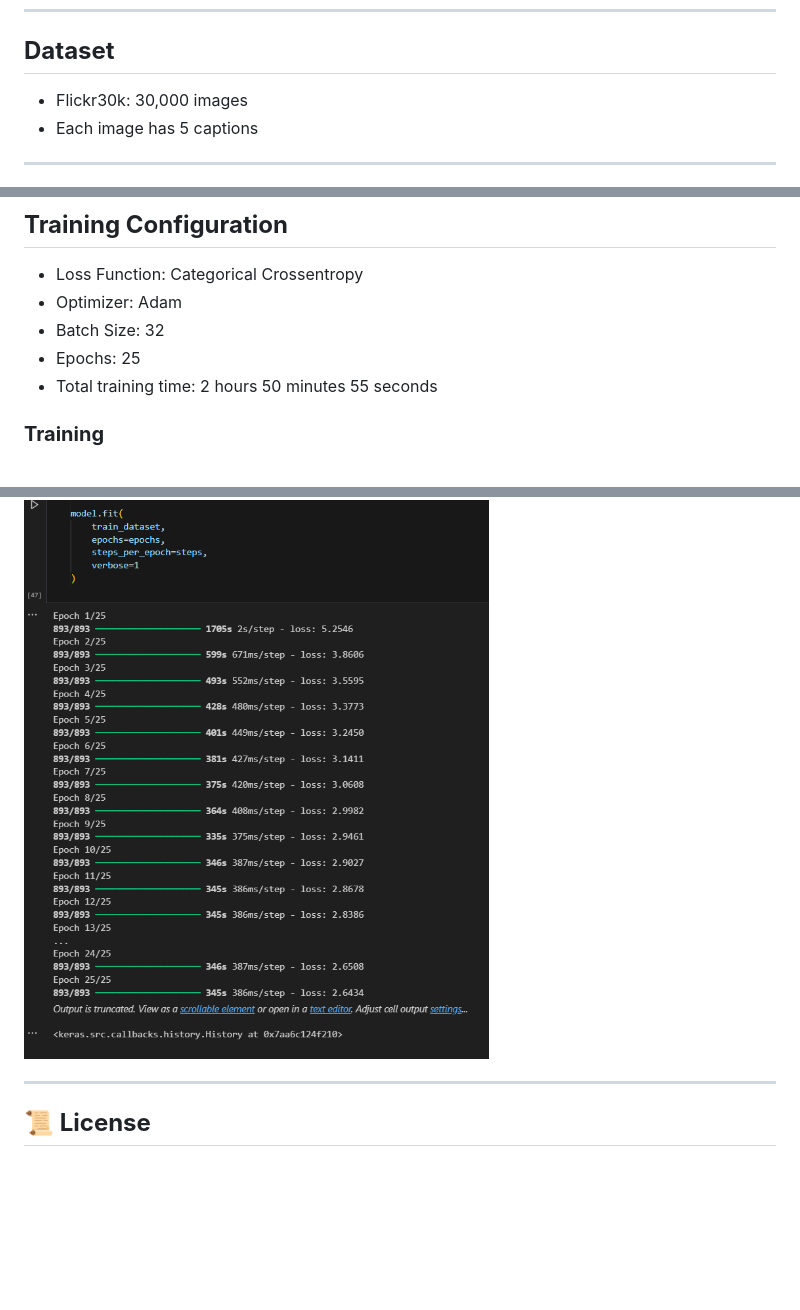
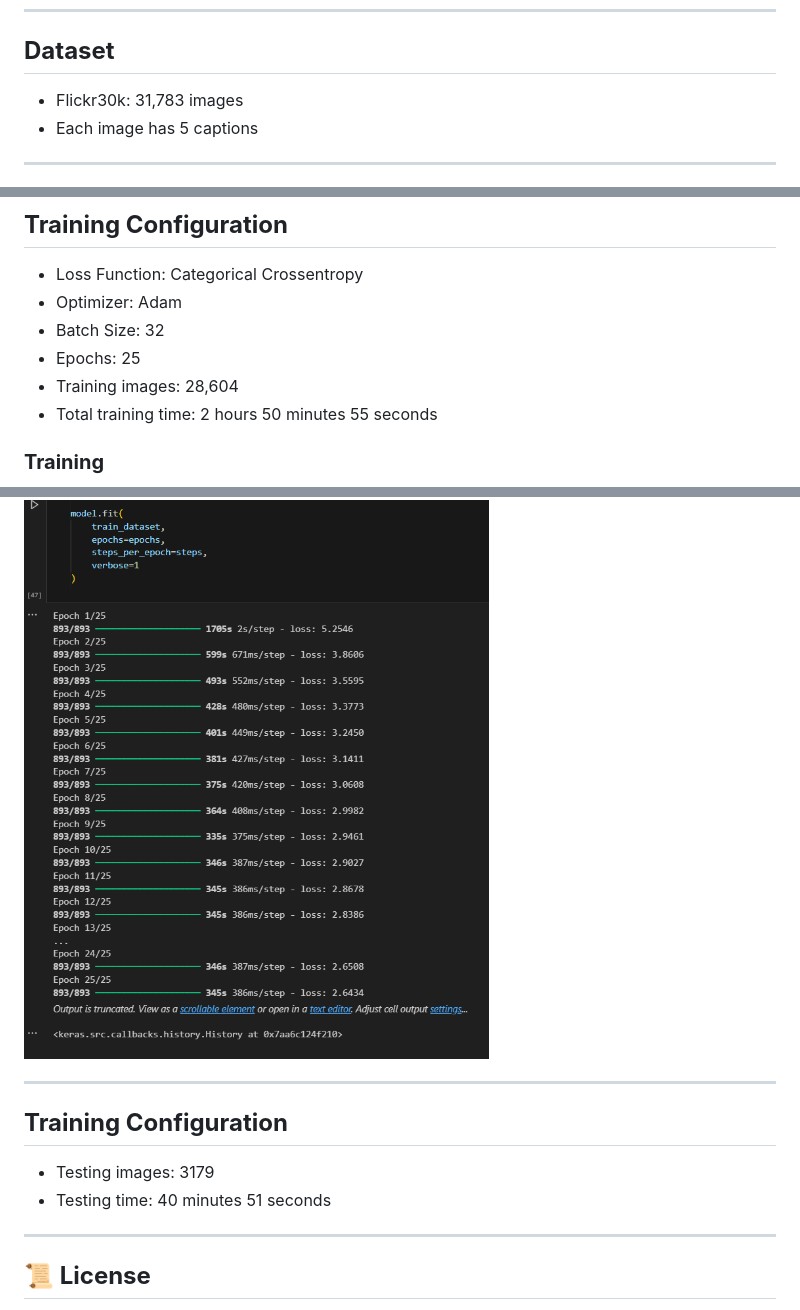
Before and after one commit to DevanshKhanduri/Image-Caption-Generator, a Markdown page: readme.md, 3 parts joined by grey strips. GitHub-like rendering; blank space fills up the shorter version.

```diff
--- a/readme.md
+++ b/readme.md
@@ -19,7 +19,7 @@ It combines:
 
 ## **Dataset**
 
-- Flickr30k: 30,000 images
+- Flickr30k: 31,783 images
 - Each image has 5 captions
 
 ---
@@ -134,11 +134,19 @@ http://127.0.0.1:5000
 - Optimizer: Adam
 - Batch Size: 32
 - Epochs: 25
+- Training images: 28,604
 - Total training time: 2 hours 50 minutes 55 seconds
 
 ### **Training**
 
 ![Training](./images/training.png)
+
+---
+
+## **Training Configuration**
+
+- Testing images: 3179
+- Testing time: 40 minutes 51 seconds
 
 ---
 
```
